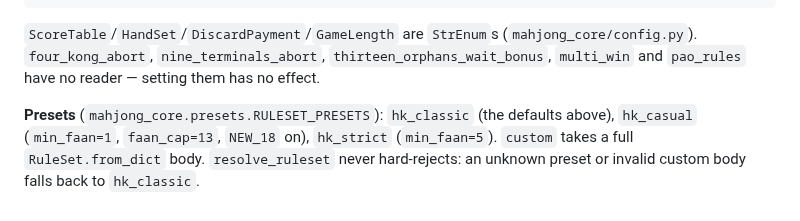
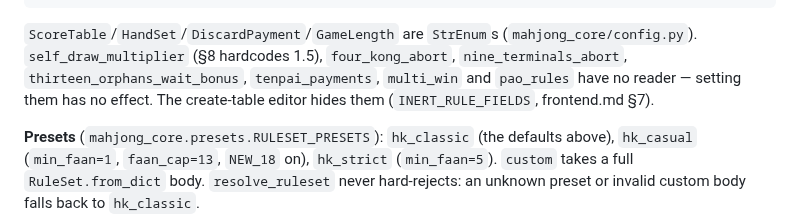
Before and after one commit to michaelshumshum/mahjong, a Markdown page: docs/rules.md, the part around the change. Drawn GitHub-style.

````diff
--- a/docs/rules.md
+++ b/docs/rules.md
@@ -373,8 +373,9 @@ class RuleSet:
 ```
 
 `ScoreTable`/`HandSet`/`DiscardPayment`/`GameLength` are `StrEnum`s (`mahjong_core/config.py`).
-`four_kong_abort`, `nine_terminals_abort`, `thirteen_orphans_wait_bonus`, `multi_win` and
-`pao_rules` have no reader — setting them has no effect.
+`self_draw_multiplier` (§8 hardcodes 1.5), `four_kong_abort`, `nine_terminals_abort`,
+`thirteen_orphans_wait_bonus`, `tenpai_payments`, `multi_win` and `pao_rules` have no reader —
+setting them has no effect. The create-table editor hides them (`INERT_RULE_FIELDS`, frontend.md §7).
 
 **Presets** (`mahjong_core.presets.RULESET_PRESETS`): `hk_classic` (the defaults above),
 `hk_casual` (`min_faan=1`, `faan_cap=13`, `NEW_18` on), `hk_strict` (`min_faan=5`). `custom` takes a full
````
Also changed, not shown: README.md (+7 -7 lines), docs/frontend.md (+46 -7 lines), docs/screenshots/lobby-create-custom.png (added), 14 other files.
